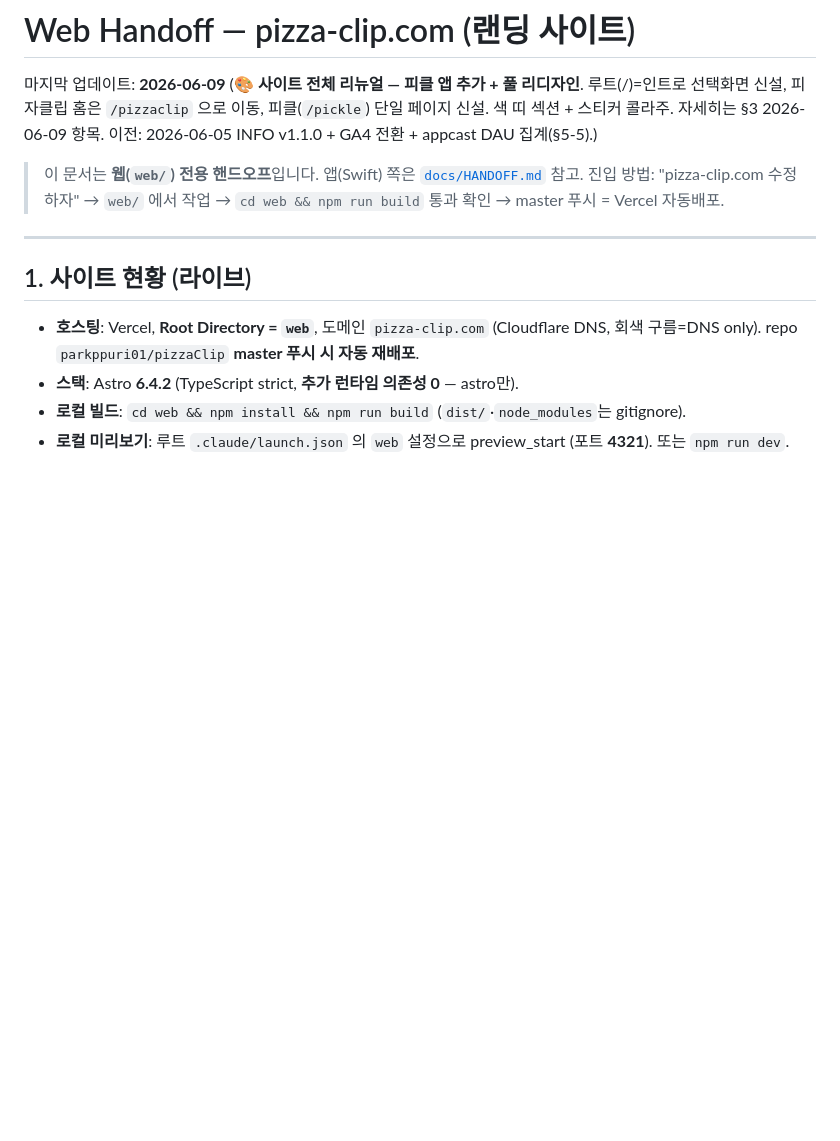
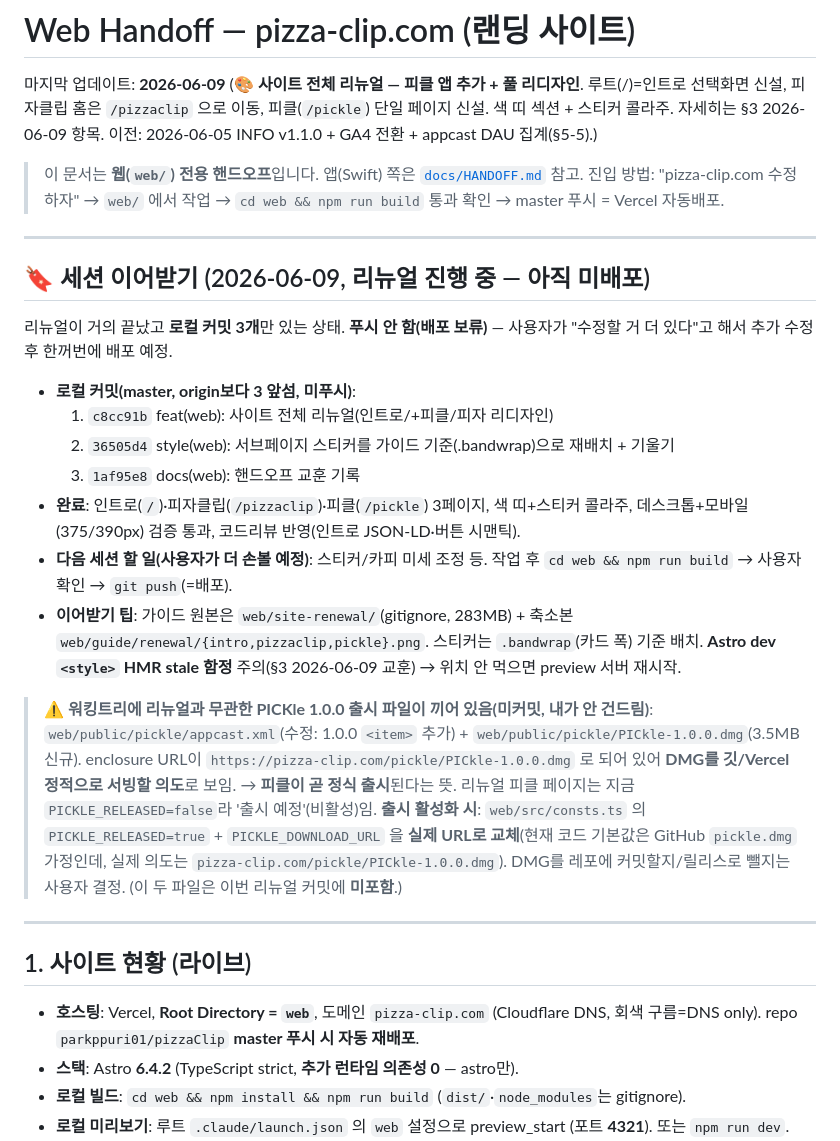
Before and after one commit to parkppuri01/pizzaClip, a Markdown page: web/HANDOFF.md, the part around the change. Drawn GitHub-style; blank space fills up the shorter version.

Commit message:
docs(web): 핸드오프 — 세션 이어받기 블록(미배포·로컬3커밋·PICKle1.0.0 출시파일 경고)

```diff
--- a/web/HANDOFF.md
+++ b/web/HANDOFF.md
@@ -4,6 +4,24 @@
 
 > 이 문서는 **웹(`web/`) 전용 핸드오프**입니다. 앱(Swift) 쪽은 [`docs/HANDOFF.md`](../docs/HANDOFF.md) 참고.
 > 진입 방법: "pizza-clip.com 수정하자" → `web/` 에서 작업 → `cd web && npm run build` 통과 확인 → master 푸시 = Vercel 자동배포.
+
+---
+
+## 🔖 세션 이어받기 (2026-06-09, 리뉴얼 진행 중 — **아직 미배포**)
+
+리뉴얼이 거의 끝났고 **로컬 커밋 3개**만 있는 상태. **푸시 안 함(배포 보류)** — 사용자가 "수정할 거 더 있다"고 해서 추가 수정 후 한꺼번에 배포 예정.
+
+- **로컬 커밋(master, origin보다 3 앞섬, 미푸시)**:
+  1. `c8cc91b` feat(web): 사이트 전체 리뉴얼(인트로/+피클/피자 리디자인)
+  2. `36505d4` style(web): 서브페이지 스티커를 가이드 기준(.bandwrap)으로 재배치 + 기울기
+  3. `1af95e8` docs(web): 핸드오프 교훈 기록
+- **완료**: 인트로(`/`)·피자클립(`/pizzaclip`)·피클(`/pickle`) 3페이지, 색 띠+스티커 콜라주, 데스크톱+모바일(375/390px) 검증 통과, 코드리뷰 반영(인트로 JSON-LD·버튼 시맨틱).
+- **다음 세션 할 일(사용자가 더 손볼 예정)**: 스티커/카피 미세 조정 등. 작업 후 `cd web && npm run build` → 사용자 확인 → `git push`(=배포).
+- **이어받기 팁**: 가이드 원본은 `web/site-renewal/`(gitignore, 283MB) + 축소본 `web/guide/renewal/{intro,pizzaclip,pickle}.png`. 스티커는 `.bandwrap`(카드 폭) 기준 배치. **Astro dev `<style>` HMR stale 함정** 주의(§3 2026-06-09 교훈) → 위치 안 먹으면 preview 서버 재시작.
+
+> ⚠️ **워킹트리에 리뉴얼과 무관한 PICKle 1.0.0 출시 파일이 끼어 있음(미커밋, 내가 안 건드림)**:
+> `web/public/pickle/appcast.xml`(수정: 1.0.0 `<item>` 추가) + `web/public/pickle/PICkle-1.0.0.dmg`(3.5MB 신규). enclosure URL이 `https://pizza-clip.com/pickle/PICkle-1.0.0.dmg` 로 되어 있어 **DMG를 깃/Vercel 정적으로 서빙할 의도**로 보임.
+> → **피클이 곧 정식 출시**된다는 뜻. 리뉴얼 피클 페이지는 지금 `PICKLE_RELEASED=false`라 '출시 예정'(비활성)임. **출시 활성화 시**: `web/src/consts.ts` 의 `PICKLE_RELEASED=true` + `PICKLE_DOWNLOAD_URL` 을 **실제 URL로 교체**(현재 코드 기본값은 GitHub `pickle.dmg` 가정인데, 실제 의도는 `pizza-clip.com/pickle/PICkle-1.0.0.dmg`). DMG를 레포에 커밋할지/릴리스로 뺄지는 사용자 결정. (이 두 파일은 이번 리뉴얼 커밋에 **미포함**.)
 
 ---
 
```
